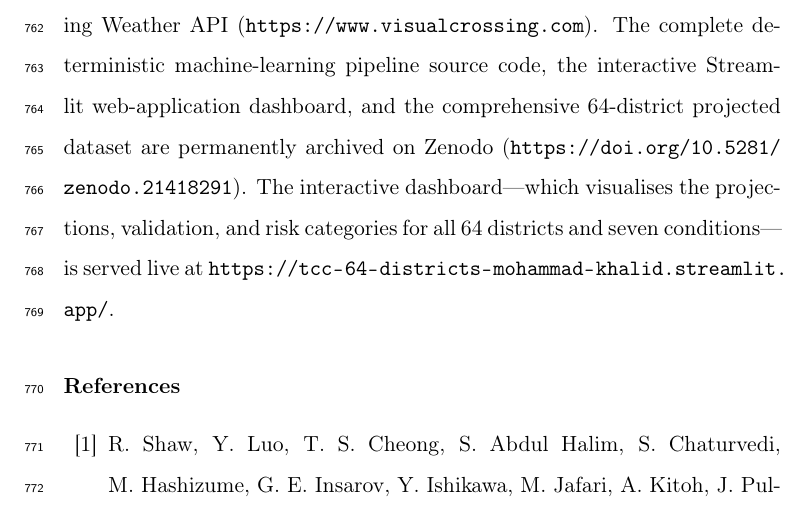
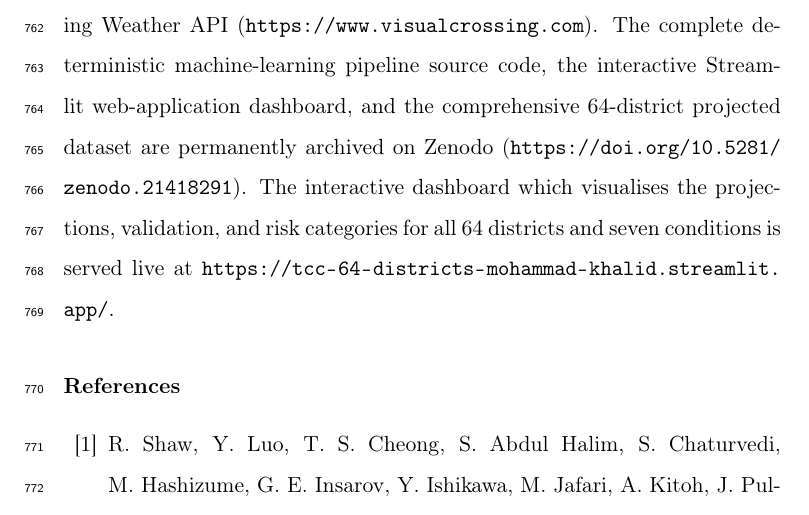
Before and after one commit to not-your-pancake/TCC_64_districts, a LaTeX paper (manuscript/manuscript.tex): part of page 43 of 54, cut so that both start at the same text. Compiled offline with pdfLaTeX.

```diff
--- a/manuscript/manuscript.tex
+++ b/manuscript/manuscript.tex
@@ -1122,8 +1122,8 @@
 machine-learning pipeline source code, the interactive Streamlit web-application
 dashboard, and the comprehensive 64-district projected dataset are permanently
 archived on Zenodo (\url{https://doi.org/10.5281/zenodo.21418291}). The
-interactive dashboard---which visualises the projections, validation, and risk
-categories for all 64 districts and seven conditions---is served live at
+interactive dashboard which visualises the projections, validation, and risk
+categories for all 64 districts and seven conditions is served live at
 \url{https://tcc-64-districts-mohammad-khalid.streamlit.app/}.
 
 %% ===========================================================================
```
Also changed, not shown: manuscript/manuscript.pdf.
